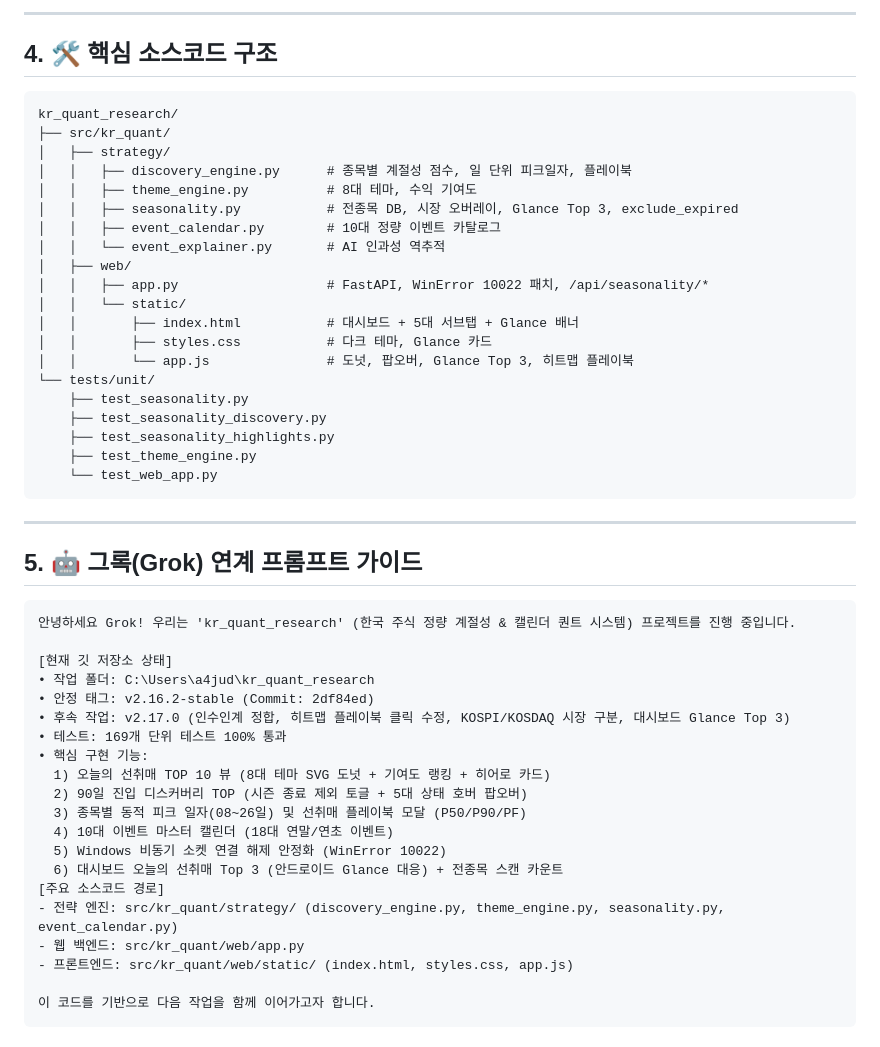
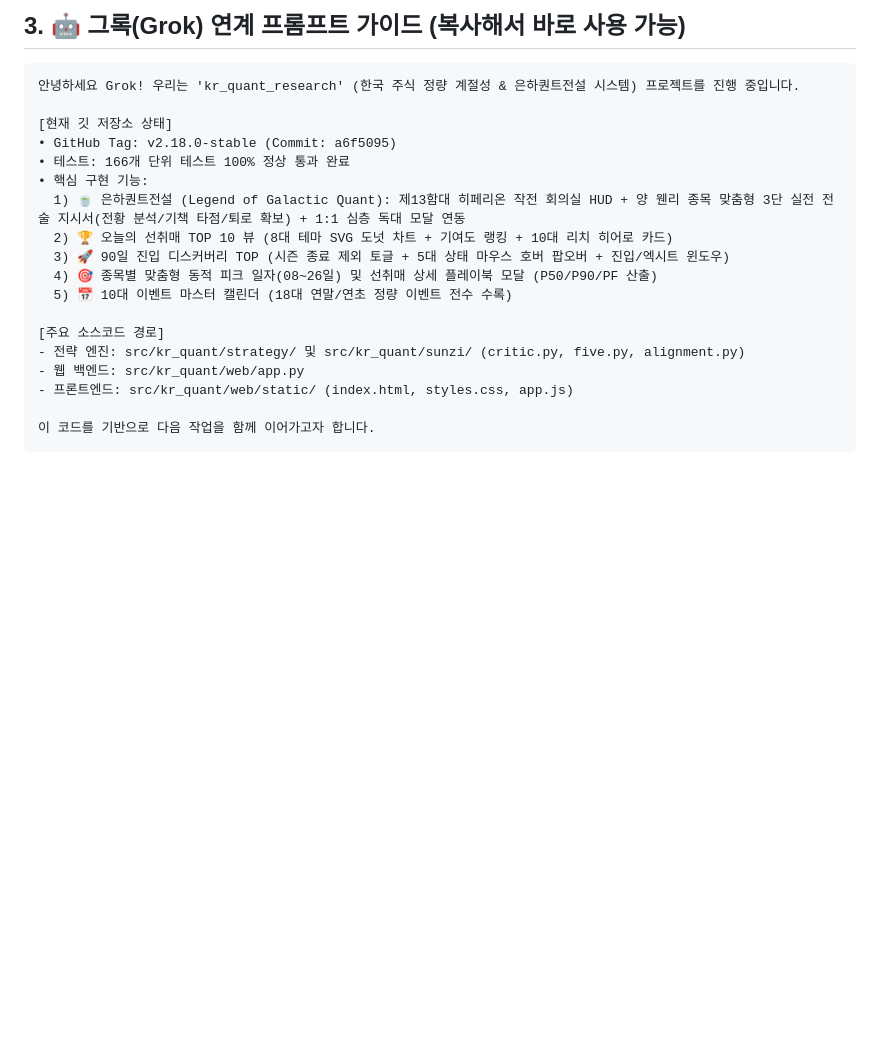
Before and after one commit to loliRuriruri/kr_quant_research, a Markdown page: PROJECT_HANDOVER_GUIDE.md, the part around one of its changes. GitHub-like rendering; blank space fills up the shorter version.

````diff
--- a/PROJECT_HANDOVER_GUIDE.md
+++ b/PROJECT_HANDOVER_GUIDE.md
@@ -48,51 +35,20 @@
----
-
-## 4. 🛠️ 핵심 소스코드 구조
-
-```
-kr_quant_research/
-├── src/kr_quant/
-│   ├── strategy/
-│   │   ├── discovery_engine.py      # 종목별 계절성 점수, 일 단위 피크일자, 플레이북
-│   │   ├── theme_engine.py          # 8대 테마, 수익 기여도
-│   │   ├── seasonality.py           # 전종목 DB, 시장 오버레이, Glance Top 3, exclude_expired
-│   │   ├── event_calendar.py        # 10대 정량 이벤트 카탈로그
-│   │   └── event_explainer.py       # AI 인과성 역추적
-│   ├── web/
-│   │   ├── app.py                   # FastAPI, WinError 10022 패치, /api/seasonality/*
-│   │   └── static/
-│   │       ├── index.html           # 대시보드 + 5대 서브탭 + Glance 배너
-│   │       ├── styles.css           # 다크 테마, Glance 카드
-│   │       └── app.js               # 도넛, 팝오버, Glance Top 3, 히트맵 플레이북
-└── tests/unit/
-    ├── test_seasonality.py
-    ├── test_seasonality_discovery.py
-    ├── test_seasonality_highlights.py
-    ├── test_theme_engine.py
-    └── test_web_app.py
-```
-
----
-
-## 5. 🤖 그록(Grok) 연계 프롬프트 가이드
+## 3. 🤖 그록(Grok) 연계 프롬프트 가이드 (복사해서 바로 사용 가능)
 
 ```text
-안녕하세요 Grok! 우리는 'kr_quant_research' (한국 주식 정량 계절성 & 캘린더 퀀트 시스템) 프로젝트를 진행 중입니다.
+안녕하세요 Grok! 우리는 'kr_quant_research' (한국 주식 정량 계절성 & 은하퀀트전설 시스템) 프로젝트를 진행 중입니다.
 
 [현재 깃 저장소 상태]
-• 작업 폴더: C:\Users\a4jud\kr_quant_research
-• 안정 태그: v2.16.2-stable (Commit: 2df84ed)
-• 후속 작업: v2.17.0 (인수인계 정합, 히트맵 플레이북 클릭 수정, KOSPI/KOSDAQ 시장 구분, 대시보드 Glance Top 3)
-• 테스트: 169개 단위 테스트 100% 통과
+• GitHub Tag: v2.18.0-stable (Commit: a6f5095)
+• 테스트: 166개 단위 테스트 100% 정상 통과 완료
 • 핵심 구현 기능:
-  1) 오늘의 선취매 TOP 10 뷰 (8대 테마 SVG 도넛 + 기여도 랭킹 + 히어로 카드)
-  2) 90일 진입 디스커버리 TOP (시즌 종료 제외 토글 + 5대 상태 호버 팝오버)
-  3) 종목별 동적 피크 일자(08~26일) 및 선취매 플레이북 모달 (P50/P90/PF)
-  4) 10대 이벤트 마스터 캘린더 (18대 연말/연초 이벤트)
-  5) Windows 비동기 소켓 연결 해제 안정화 (WinError 10022)
-  6) 대시보드 오늘의 선취매 Top 3 (안드로이드 Glance 대응) + 전종목 스캔 카운트
+  1) 🍵 은하퀀트전설 (Legend of Galactic Quant): 제13함대 히페리온 작전 회의실 HUD + 양 웬리 종목 맞춤형 3단 실전 전술 지시서(전황 분석/기책 타점/퇴로 확보) + 1:1 심층 독대 모달 연동
+  2) 🏆 오늘의 선취매 TOP 10 뷰 (8대 테마 SVG 도넛 차트 + 기여도 랭킹 + 10대 리치 히어로 카드)
+  3) 🚀 90일 진입 디스커버리 TOP (시즌 종료 제외 토글 + 5대 상태 마우스 호버 팝오버 + 진입/엑시트 윈도우)
+  4) 🎯 종목별 맞춤형 동적 피크 일자(08~26일) 및 선취매 상세 플레이북 모달 (P50/P90/PF 산출)
+  5) 📅 10대 이벤트 마스터 캘린더 (18대 연말/연초 정량 이벤트 전수 수록)
+
 [주요 소스코드 경로]
-- 전략 엔진: src/kr_quant/strategy/ (discovery_engine.py, theme_engine.py, seasonality.py, event_calendar.py)
+- 전략 엔진: src/kr_quant/strategy/ 및 src/kr_quant/sunzi/ (critic.py, five.py, alignment.py)
 - 웹 백엔드: src/kr_quant/web/app.py
 - 프론트엔드: src/kr_quant/web/static/ (index.html, styles.css, app.js)
 
````
Also changed, not shown: other parts of PROJECT_HANDOVER_GUIDE.md (+21 -34 lines).
